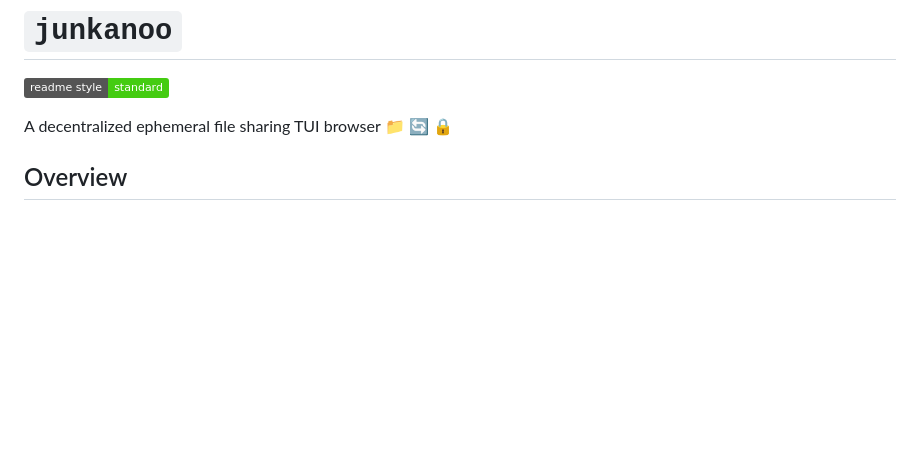
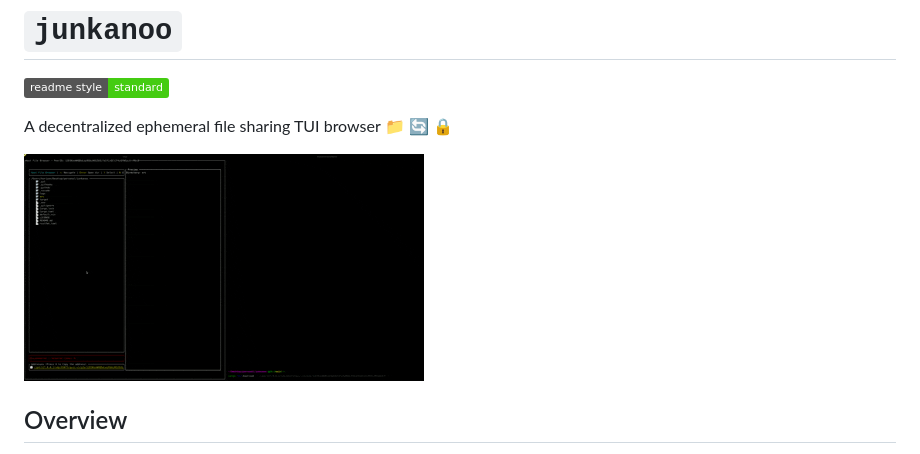
Before and after one commit to maschad/junkanoo, a Markdown page: README.md, the part around the change. GitHub-like rendering; pictures changed too: assets/junkanoo_demo.gif (added); badges without logos; blank space fills up the shorter version.

Commit message:
docs: update README with demo

```diff
--- a/README.md
+++ b/README.md
@@ -3,6 +3,9 @@
 [![standard-readme compliant](https://img.shields.io/badge/readme%20style-standard-brightgreen.svg)](https://github.com/RichardLitt/standard-readme)
 
 A decentralized ephemeral file sharing TUI browser 📁 🔄 🔒
+
+![junkanoo demo](./assets/junkanoo_demo.gif)
+
 
 ## Overview
 
```
